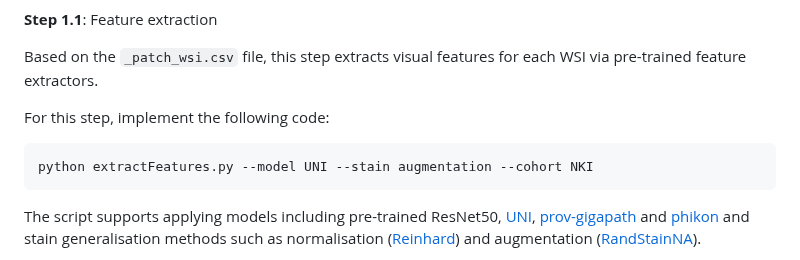
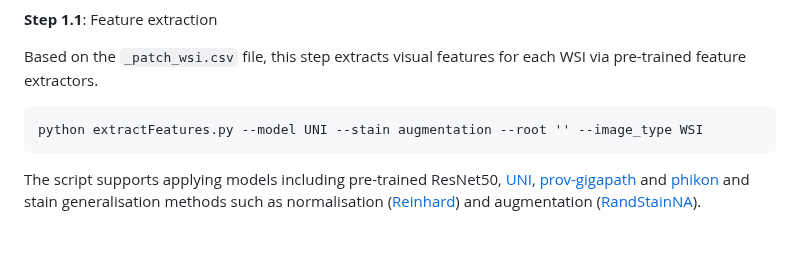
Before and after one commit to cancerbioinformatics/BreastAgeNet, a Markdown page: README.md, the part around the change. Rendered like a GitHub page; blank space fills up the shorter version.

````diff
--- a/README.md
+++ b/README.md
@@ -83,10 +83,8 @@ The implementation can largely be broken down into the following four steps:
 **Step 1.1**: Feature extraction
 
 Based on the `_patch_wsi.csv` file, this step extracts visual features for each WSI via pre-trained feature extractors.
-
-For this step, implement the following code:
 ```
-python extractFeatures.py --model UNI --stain augmentation --cohort NKI
+python extractFeatures.py --model UNI --stain augmentation --root '' --image_type WSI
 ```
 
 The script supports applying models including pre-trained ResNet50, [UNI](https://huggingface.co/MahmoodLab/UNI), [prov-gigapath](https://huggingface.co/prov-gigapath/prov-gigapath) and [phikon](https://huggingface.co/owkin/phikon) and stain generalisation methods such as normalisation ([Reinhard](https://github.com/chia56028/Color-Transfer-between-Images)) and augmentation ([RandStainNA](https://github.com/yiqings/RandStainNA)).
````
